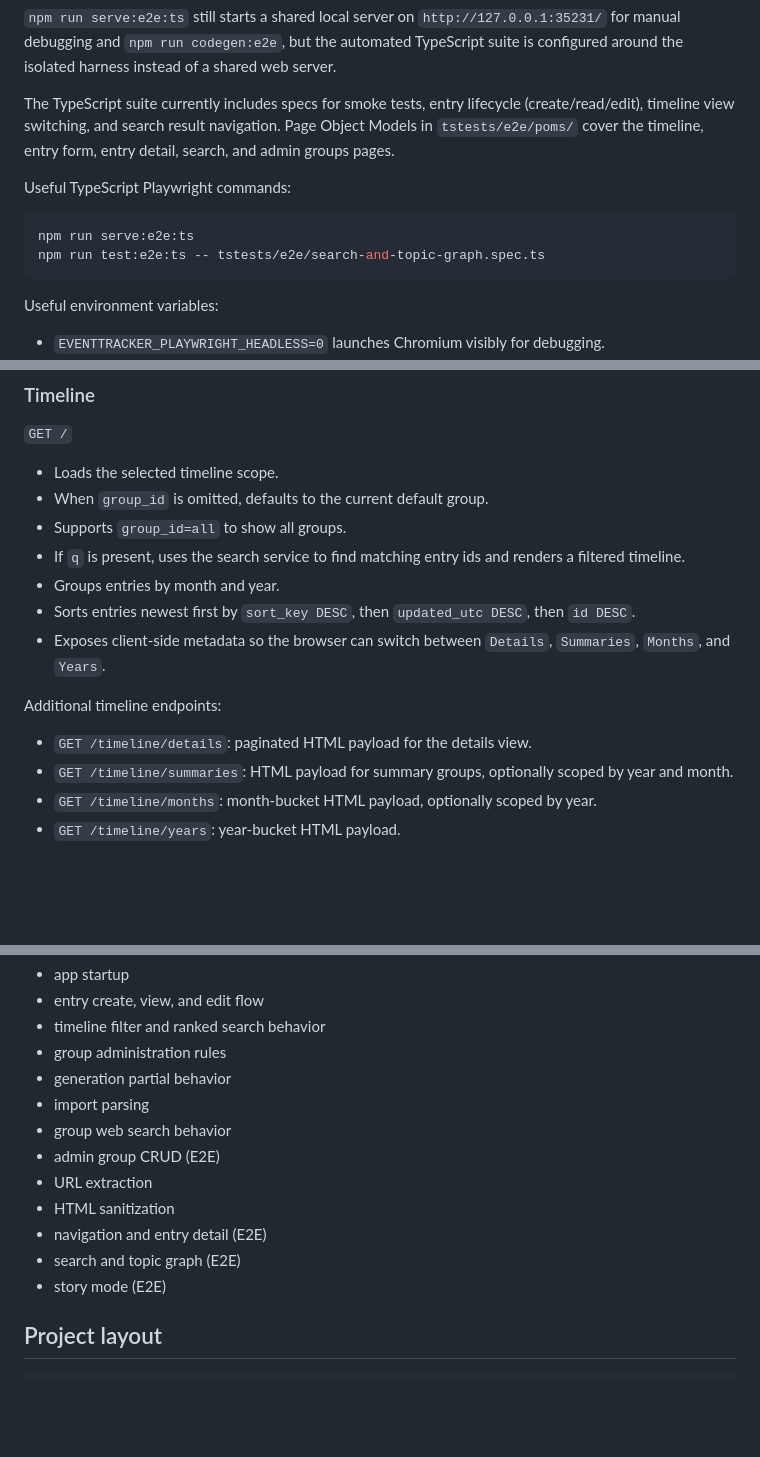
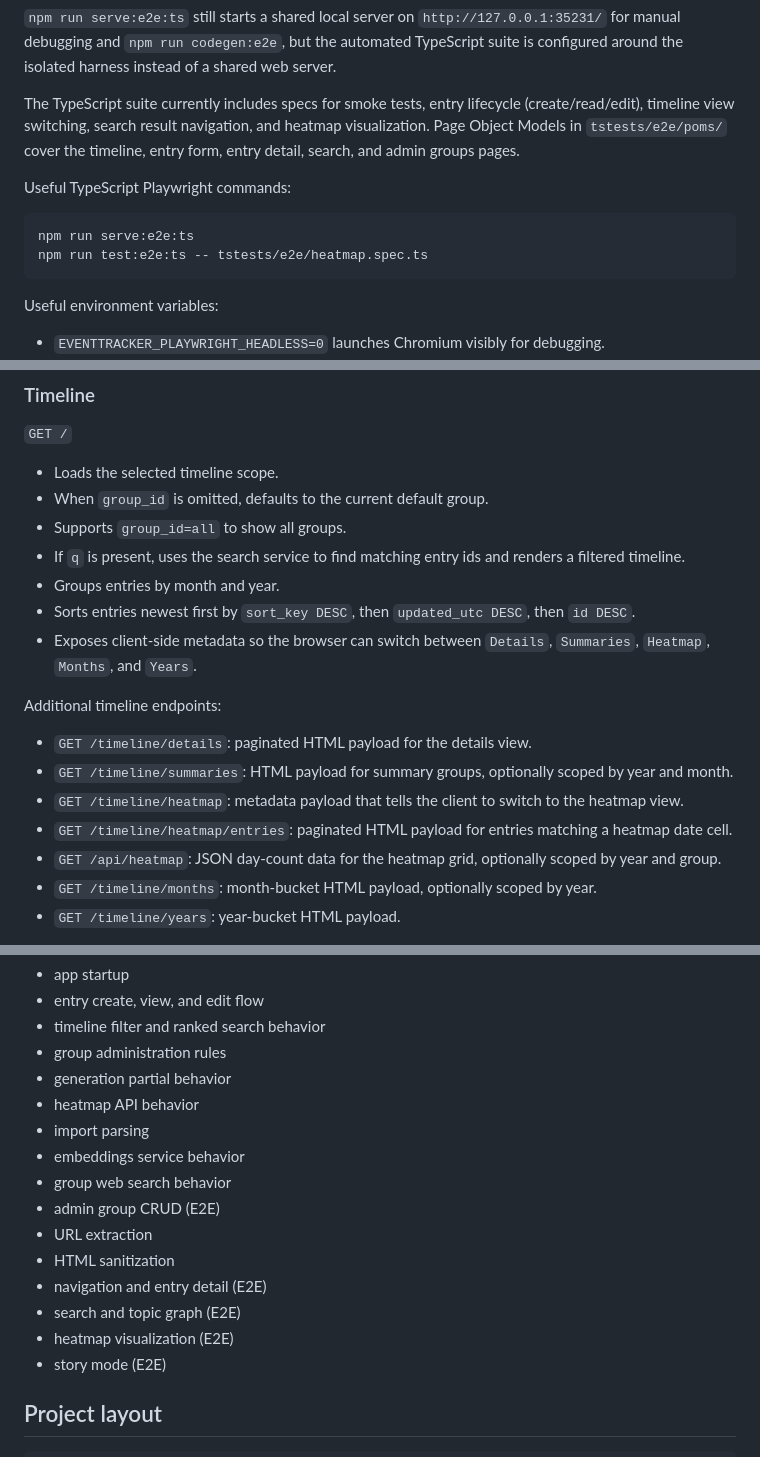
Before and after one commit to dtomyn/EventTracker, a Markdown page: README.md, 3 parts joined by grey strips. Rendered like a GitHub page; blank space fills up the shorter version.

Commit message:
feat: Add heatmap visualization and related API endpoints to the timeline

````diff
--- a/README.md
+++ b/README.md
@@ -72,13 +72,13 @@ Future TypeScript specs should import `test` and `expect` from `tstests/e2e/help
 
 `npm run serve:e2e:ts` still starts a shared local server on `http://127.0.0.1:35231/` for manual debugging and `npm run codegen:e2e`, but the automated TypeScript suite is configured around the isolated harness instead of a shared web server.
 
-The TypeScript suite currently includes specs for smoke tests, entry lifecycle (create/read/edit), timeline view switching, and search result navigation. Page Object Models in `tstests/e2e/poms/` cover the timeline, entry form, entry detail, search, and admin groups pages.
+The TypeScript suite currently includes specs for smoke tests, entry lifecycle (create/read/edit), timeline view switching, search result navigation, and heatmap visualization. Page Object Models in `tstests/e2e/poms/` cover the timeline, entry form, entry detail, search, and admin groups pages.
 
 Useful TypeScript Playwright commands:
 
 ```powershell
 npm run serve:e2e:ts
-npm run test:e2e:ts -- tstests/e2e/search-and-topic-graph.spec.ts
+npm run test:e2e:ts -- tstests/e2e/heatmap.spec.ts
 ```
 
 Useful environment variables:
@@ -395,12 +395,15 @@ erDiagram
 - If `q` is present, uses the search service to find matching entry ids and renders a filtered timeline.
 - Groups entries by month and year.
 - Sorts entries newest first by `sort_key DESC`, then `updated_utc DESC`, then `id DESC`.
-- Exposes client-side metadata so the browser can switch between `Details`, `Summaries`, `Months`, and `Years`.
+- Exposes client-side metadata so the browser can switch between `Details`, `Summaries`, `Heatmap`, `Months`, and `Years`.
 
 Additional timeline endpoints:
 
 - `GET /timeline/details`: paginated HTML payload for the details view.
 - `GET /timeline/summaries`: HTML payload for summary groups, optionally scoped by year and month.
+- `GET /timeline/heatmap`: metadata payload that tells the client to switch to the heatmap view.
+- `GET /timeline/heatmap/entries`: paginated HTML payload for entries matching a heatmap date cell.
+- `GET /api/heatmap`: JSON day-count data for the heatmap grid, optionally scoped by year and group.
 - `GET /timeline/months`: month-bucket HTML payload, optionally scoped by year.
 - `GET /timeline/years`: year-bucket HTML payload.
 
@@ -827,13 +830,16 @@ Current automated coverage includes:
 - timeline filter and ranked search behavior
 - group administration rules
 - generation partial behavior
+- heatmap API behavior
 - import parsing
+- embeddings service behavior
 - group web search behavior
 - admin group CRUD (E2E)
 - URL extraction
 - HTML sanitization
 - navigation and entry detail (E2E)
 - search and topic graph (E2E)
+- heatmap visualization (E2E)
 - story mode (E2E)
 
 ## Project layout
````
Also changed, not shown: other parts of README.md (+5 -1 lines).
